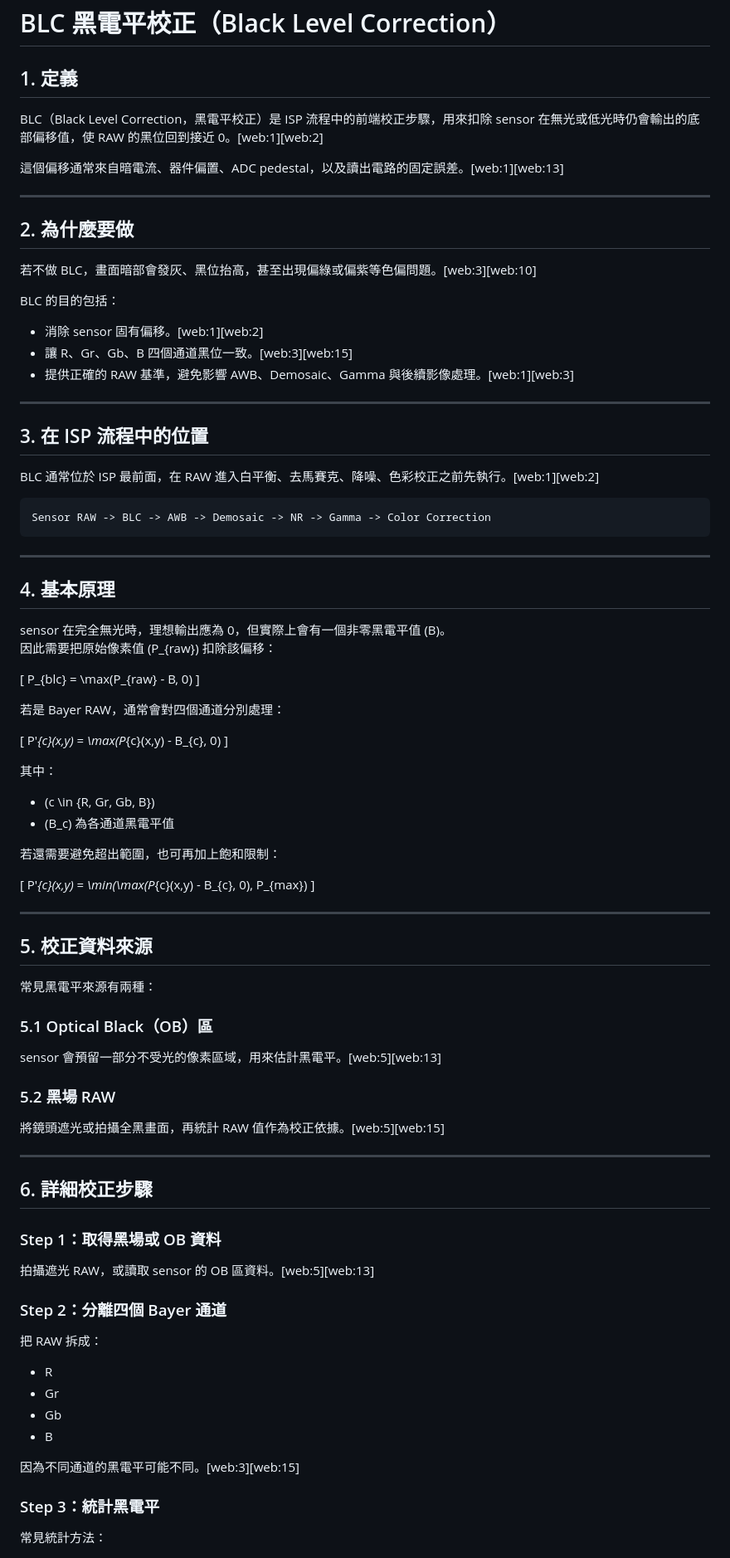
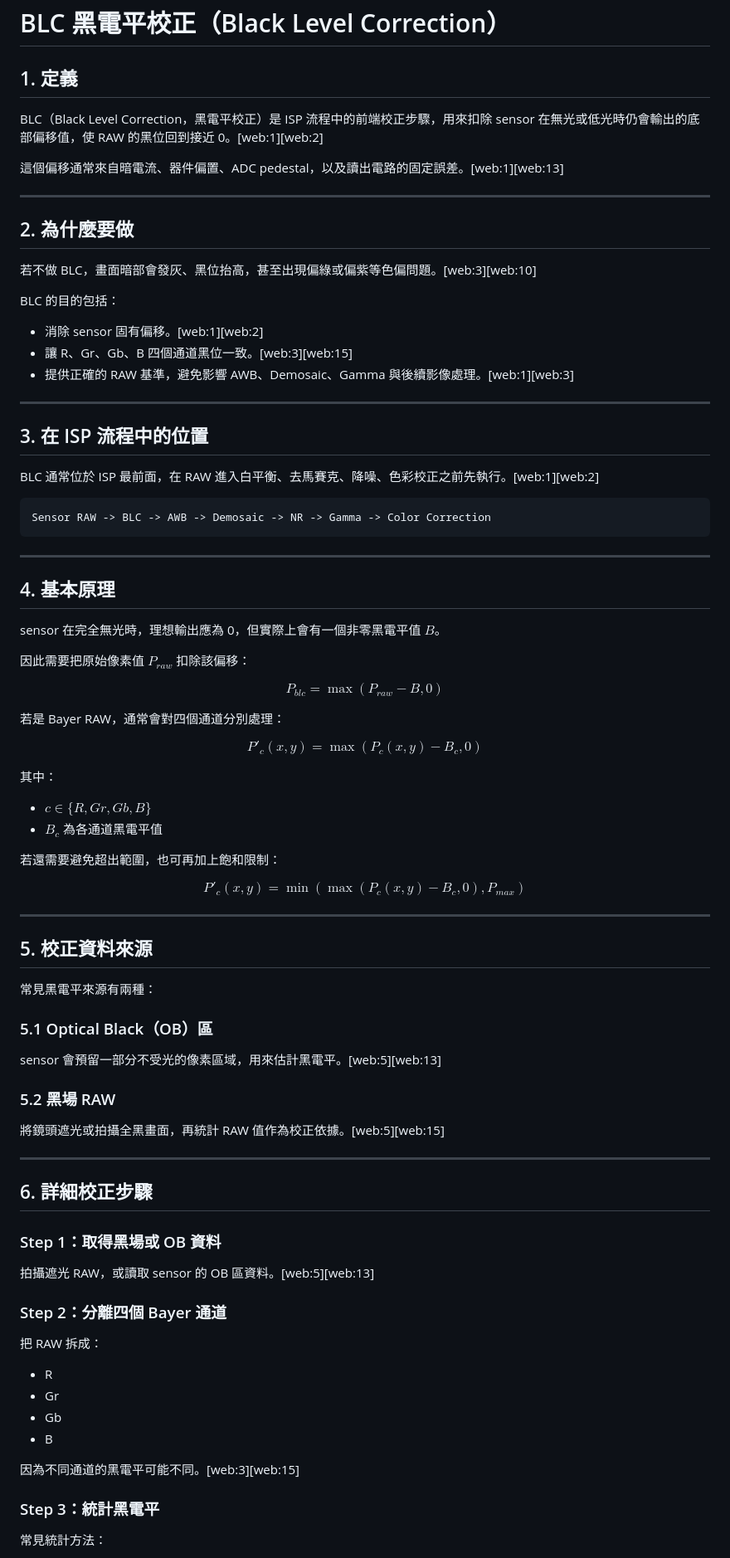
Before and after one commit to samchen2000/sam-study-web, a Markdown page: 學習資料/BLC黑電平說明.md, the part around one of its changes. Shown at 83% size. GitHub-like rendering.

````diff
--- a/學習資料/BLC黑電平說明.md
+++ b/學習資料/BLC黑電平說明.md
@@ -1,6 +1,7 @@
 # BLC 黑電平校正（Black Level Correction）
 
 ## 1. 定義
+
 BLC（Black Level Correction，黑電平校正）是 ISP 流程中的前端校正步驟，用來扣除 sensor 在無光或低光時仍會輸出的底部偏移值，使 RAW 的黑位回到接近 0。[web:1][web:2]
 
 這個偏移通常來自暗電流、器件偏置、ADC pedestal，以及讀出電路的固定誤差。[web:1][web:13]
@@ -8,9 +9,11 @@ BLC（Black Level Correction，黑電平校正）是 ISP 流程中的前端校
 ---
 
 ## 2. 為什麼要做
+
 若不做 BLC，畫面暗部會發灰、黑位抬高，甚至出現偏綠或偏紫等色偏問題。[web:3][web:10]
 
 BLC 的目的包括：
+
 - 消除 sensor 固有偏移。[web:1][web:2]
 - 讓 R、Gr、Gb、B 四個通道黑位一致。[web:3][web:15]
 - 提供正確的 RAW 基準，避免影響 AWB、Demosaic、Gamma 與後續影像處理。[web:1][web:3]
@@ -18,6 +21,7 @@ BLC 的目的包括：
 ---
 
 ## 3. 在 ISP 流程中的位置
+
 BLC 通常位於 ISP 最前面，在 RAW 進入白平衡、去馬賽克、降噪、色彩校正之前先執行。[web:1][web:2]
 
 ```text
@@ -27,38 +31,44 @@ Sensor RAW -> BLC -> AWB -> Demosaic -> NR -> Gamma -> Color Correction
 ---
 
 ## 4. 基本原理
-sensor 在完全無光時，理想輸出應為 0，但實際上會有一個非零黑電平值 \(B\)。
-因此需要把原始像素值 \(P_{raw}\) 扣除該偏移：
 
-\[
+sensor 在完全無光時，理想輸出應為 0，但實際上會有一個非零黑電平值 $B$。
+
+因此需要把原始像素值 $P_{raw}$ 扣除該偏移：
+
+$$
 P_{blc} = \max(P_{raw} - B, 0)
-\]
+$$
 
 若是 Bayer RAW，通常會對四個通道分別處理：
 
-\[
+$$
 P'_{c}(x,y) = \max(P_{c}(x,y) - B_{c}, 0)
-\]
+$$
 
 其中：
-- \(c \in \{R, Gr, Gb, B\}\)
-- \(B_c\) 為各通道黑電平值
+
+- $c \in \{R, Gr, Gb, B\}$
+- $B_c$ 為各通道黑電平值
 
 若還需要避免超出範圍，也可再加上飽和限制：
 
-\[
+$$
 P'_{c}(x,y) = \min(\max(P_{c}(x,y) - B_{c}, 0), P_{max})
-\]
+$$
 
 ---
 
 ## 5. 校正資料來源
+
 常見黑電平來源有兩種：
 
 ### 5.1 Optical Black（OB）區
+
 sensor 會預留一部分不受光的像素區域，用來估計黑電平。[web:5][web:13]
 
 ### 5.2 黑場 RAW
+
 將鏡頭遮光或拍攝全黑畫面，再統計 RAW 值作為校正依據。[web:5][web:15]
 
 ---
@@ -66,10 +76,13 @@ sensor 會預留一部分不受光的像素區域，用來估計黑電平。[web
 ## 6. 詳細校正步驟
 
 ### Step 1：取得黑場或 OB 資料
+
 拍攝遮光 RAW，或讀取 sensor 的 OB 區資料。[web:5][web:13]
 
 ### Step 2：分離四個 Bayer 通道
+
 把 RAW 拆成：
+
 - R
 - Gr
 - Gb
@@ -78,4 +91,5 @@ sensor 會預留一部分不受光的像素區域，用來估計黑電平。[web
 因為不同通道的黑電平可能不同。[web:3][web:15]
 
 ### Step 3：統計黑電平
+
 常見統計方法：
````
Also changed, not shown: other parts of 學習資料/BLC黑電平說明.md (+55 -35 lines), 學習資料/AWB 計算與說明.md (added, +191 -0 lines), 學習資料/gamma.md (+34 -37 lines), image/Study_note_image/AWB/AWB_1.png (added), 4 other files.
